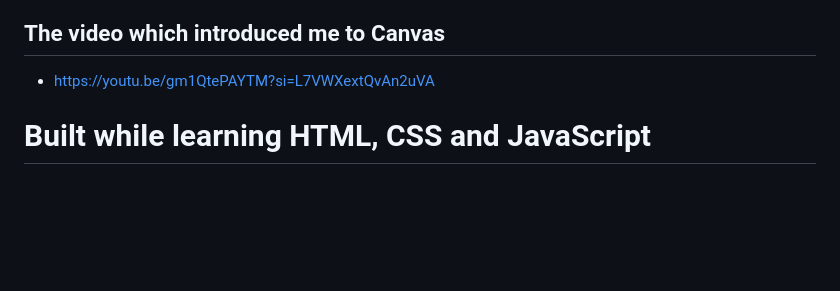
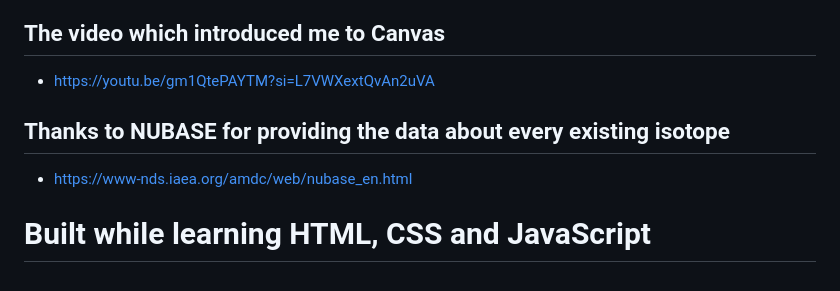
Before and after one commit to KartikeyaMishra-Ark/Atom-Simulation, a Markdown page: README.md, the part around the change. GitHub-like rendering; blank space fills up the shorter version.

Commit message:
Add acknowledgment for NUBASE isotope data
Added a section to thank NUBASE for isotope data.

```diff
--- a/README.md
+++ b/README.md
@@ -200,4 +200,7 @@ AI has been used to teach me new concepts used in the project as well as guide m
 ## The video which introduced me to Canvas
 - https://youtu.be/gm1QtePAYTM?si=L7VWXextQvAn2uVA
 
+## Thanks to NUBASE for providing the data about every existing isotope
+- https://www-nds.iaea.org/amdc/web/nubase_en.html
+
 # Built while learning HTML, CSS and JavaScript
```
